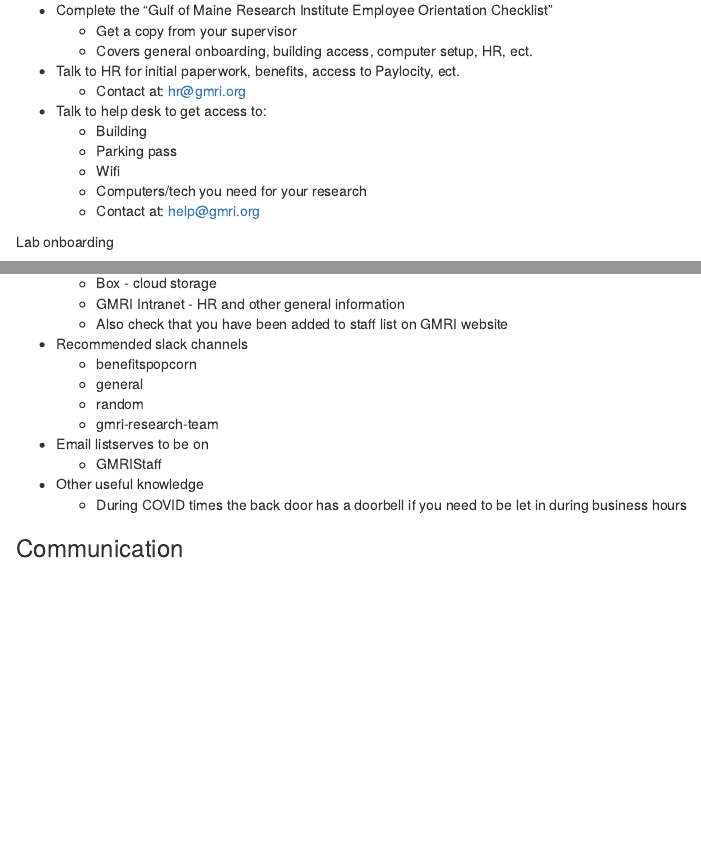
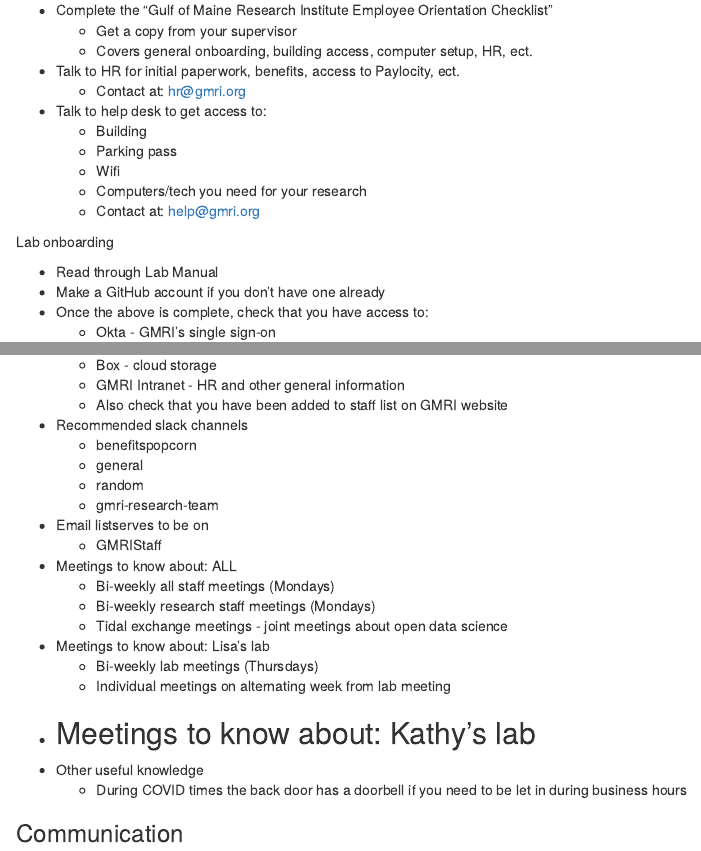
Before and after one commit to gulfofmaine/Tidal_Exchanges, an R Markdown document (docs/06-Onboarding.Rmd): the page in a window 1100 px wide, from 180 px down, and a second part further down, joined at a grey line. Rendered offline with R 4.5, knitr and Pandoc, with nearby package versions.

Commit message:
Add meetings to know about

```diff
--- a/docs/06-Onboarding.Rmd
+++ b/docs/06-Onboarding.Rmd
@@ -21,6 +21,7 @@
 Lab onboarding
 
 - Read through Lab Manual
+- Make a GitHub account if you don't have one already
 - Once the above is complete, check that you have access to:
   - Okta - GMRI's single sign-on
   - Paylocity - HR documents
@@ -37,6 +38,15 @@
   - gmri-research-team
 - Email listserves to be on
   - GMRIStaff
+- Meetings to know about: ALL
+  - Bi-weekly all staff meetings (Mondays)
+  - Bi-weekly research staff meetings (Mondays)
+  - Tidal exchange meetings - joint meetings about open data science
+- Meetings to know about: Lisa's lab
+  - Bi-weekly lab meetings (Thursdays)
+  - Individual meetings on alternating week from lab meeting
+- Meetings to know about: Kathy's lab
+  -
 - Other useful knowledge
   - During COVID times the back door has a doorbell if you need to be let in during business hours
 
```
